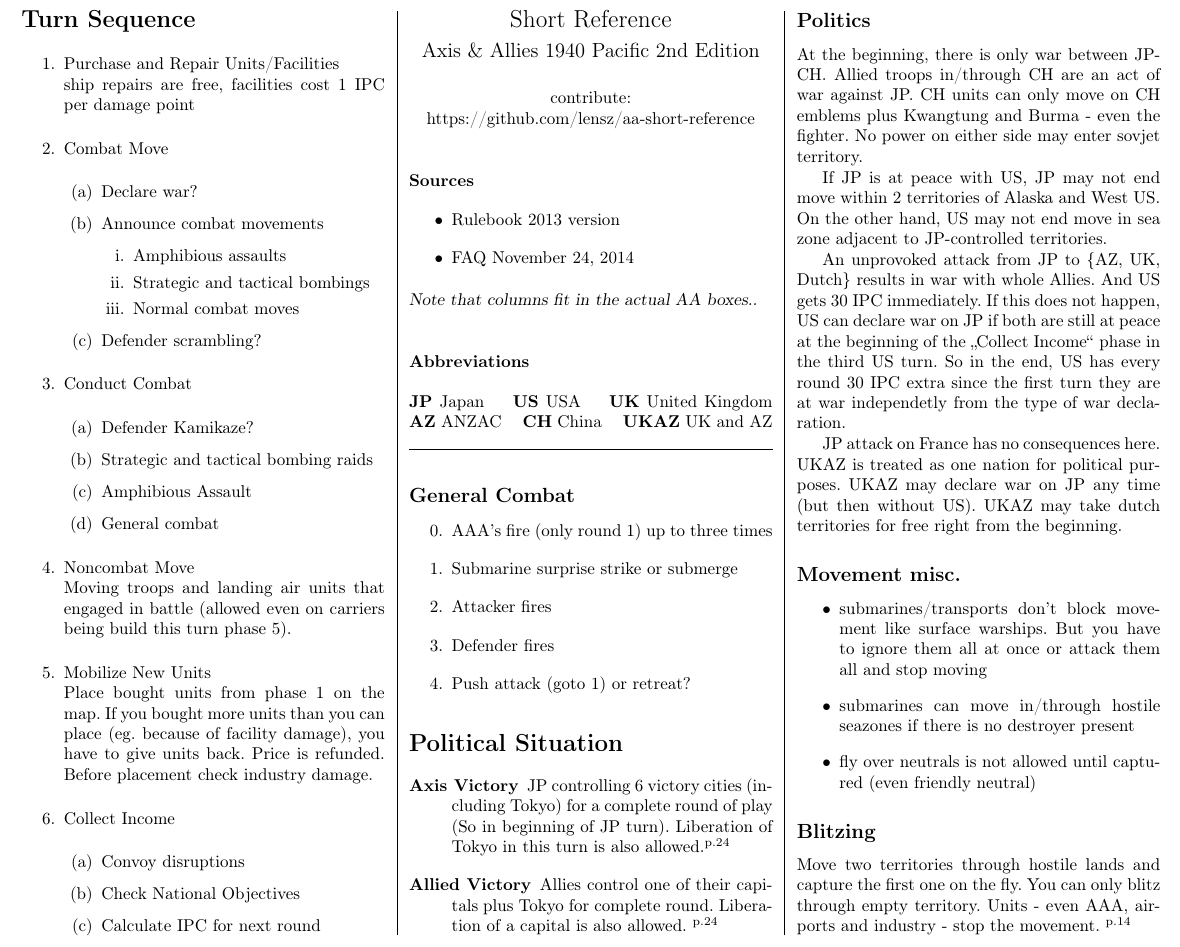
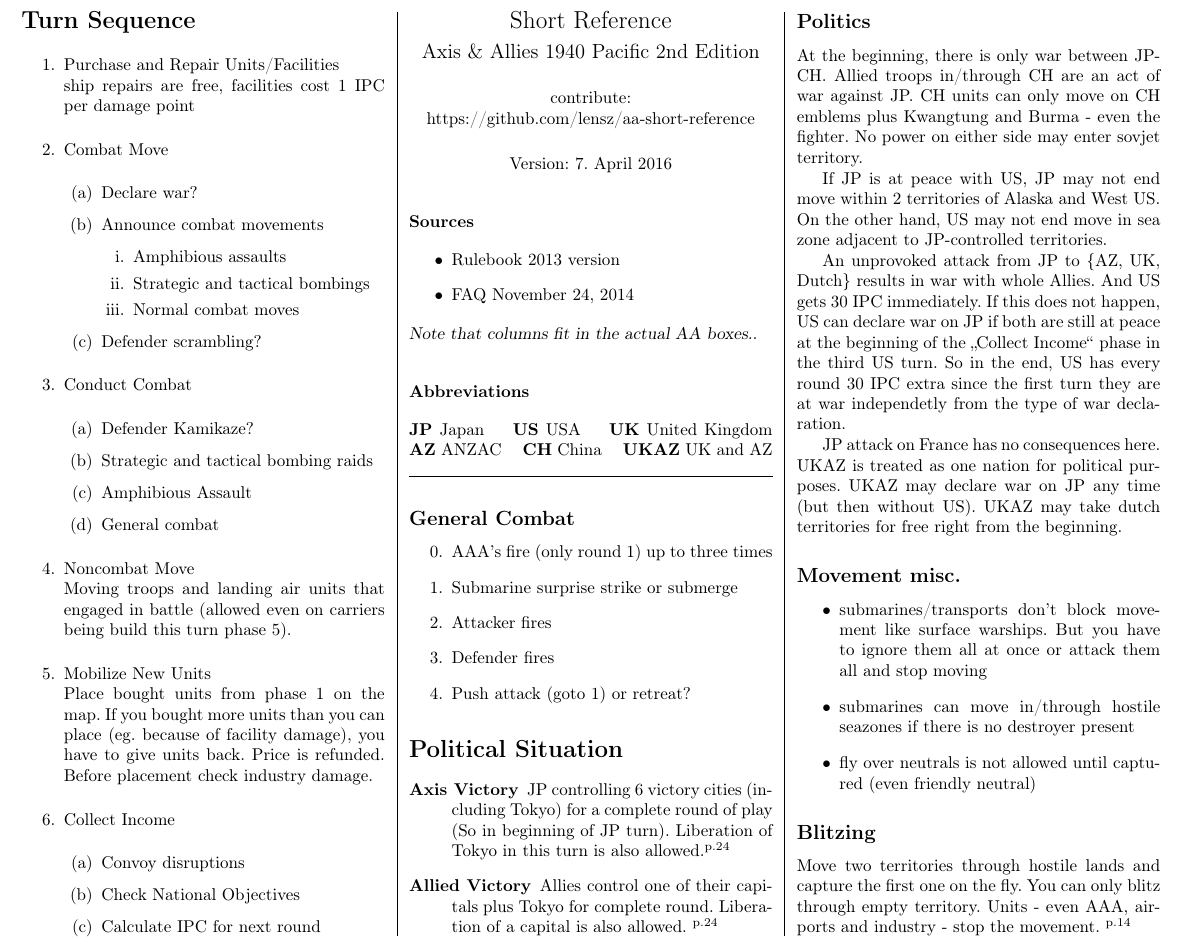
Before and after one commit to lensz/aa-short-reference, a LaTeX document (aa_1940pa_2nd_reference.tex): part of page 1 of 4, cut so that both start at the same text. Compiled offline with pdfLaTeX.

Commit message:
added current date

```diff
--- a/aa_1940pa_2nd_reference.tex
+++ b/aa_1940pa_2nd_reference.tex
@@ -73,6 +73,9 @@
 
 \vspace{.5cm}
 contribute: https://github.com/lensz/aa-short-reference
+
+\vspace{.5cm}
+Version: \today
 \end{center}
 
 \section*{{\normalsize Sources}}
```
